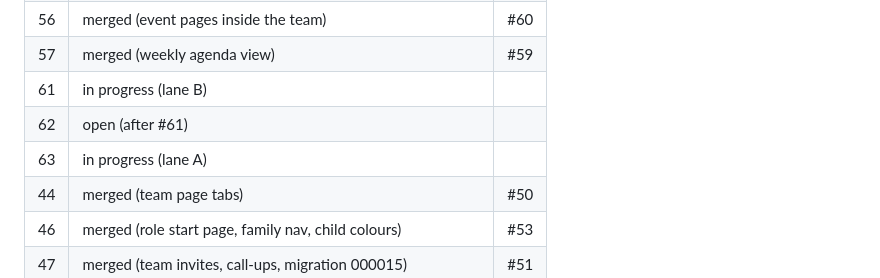
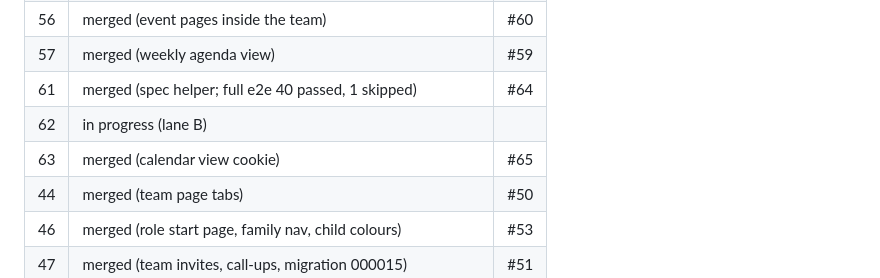
Before and after one commit to tewecske/calbooker, a Markdown page: docs/plan.md, the part around the change. Rendered like a GitHub page.

Commit message:
docs(plan): #61 and #63 merged, #62 started
Co-Authored-By: Claude Opus 5.5 <noreply@anthropic.com>
Claude-Session: https://claude.ai/code/session_017T5huEtgheMSVjKfJxrLMC

```diff
--- a/docs/plan.md
+++ b/docs/plan.md
@@ -195,9 +195,9 @@ Progress is in the Status table below. The original first steps were:
 | 55 | merged (roster one list) | #58 |
 | 56 | merged (event pages inside the team) | #60 |
 | 57 | merged (weekly agenda view) | #59 |
-| 61 | in progress (lane B) | |
-| 62 | open (after #61) | |
-| 63 | in progress (lane A) | |
+| 61 | merged (spec helper; full e2e 40 passed, 1 skipped) | #64 |
+| 62 | in progress (lane B) | |
+| 63 | merged (calendar view cookie) | #65 |
 | 44 | merged (team page tabs) | #50 |
 | 46 | merged (role start page, family nav, child colours) | #53 |
 | 47 | merged (team invites, call-ups, migration 000015) | #51 |
```
